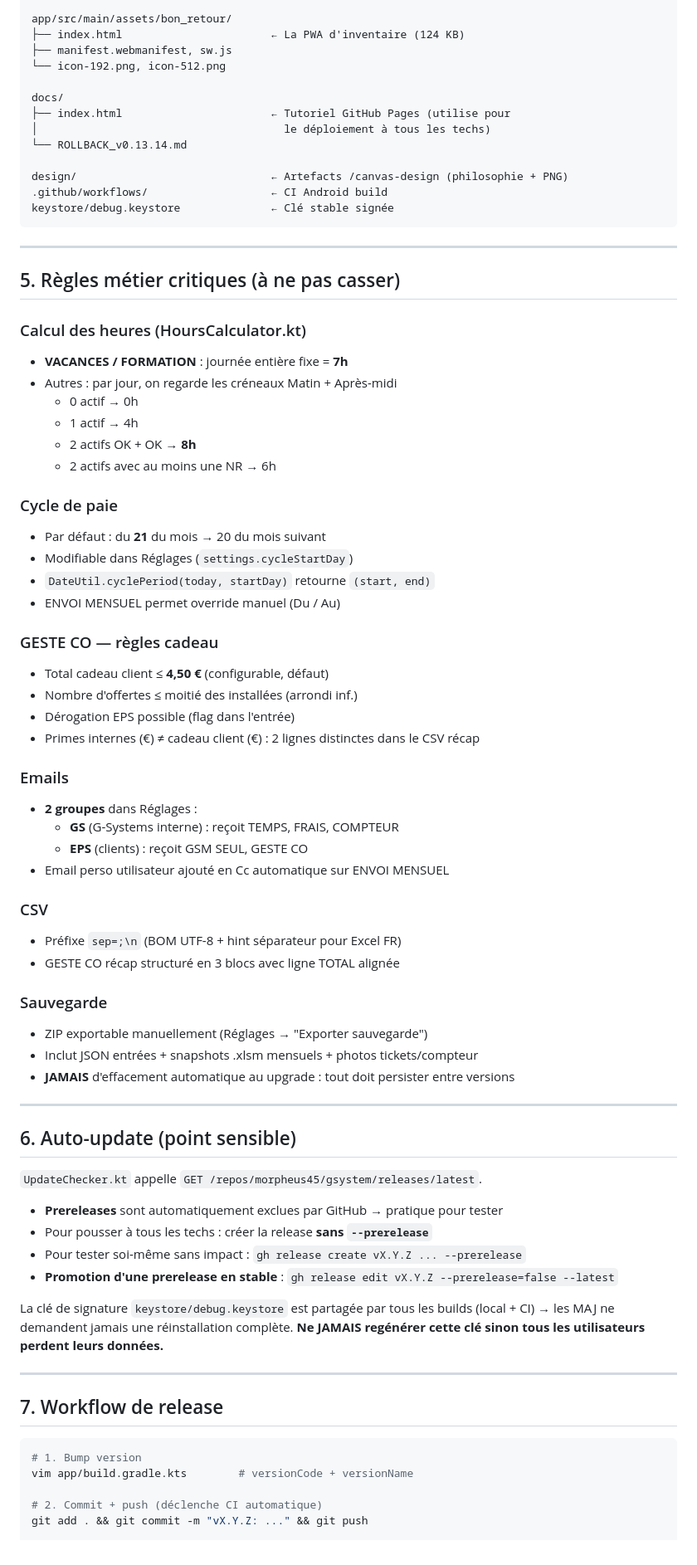
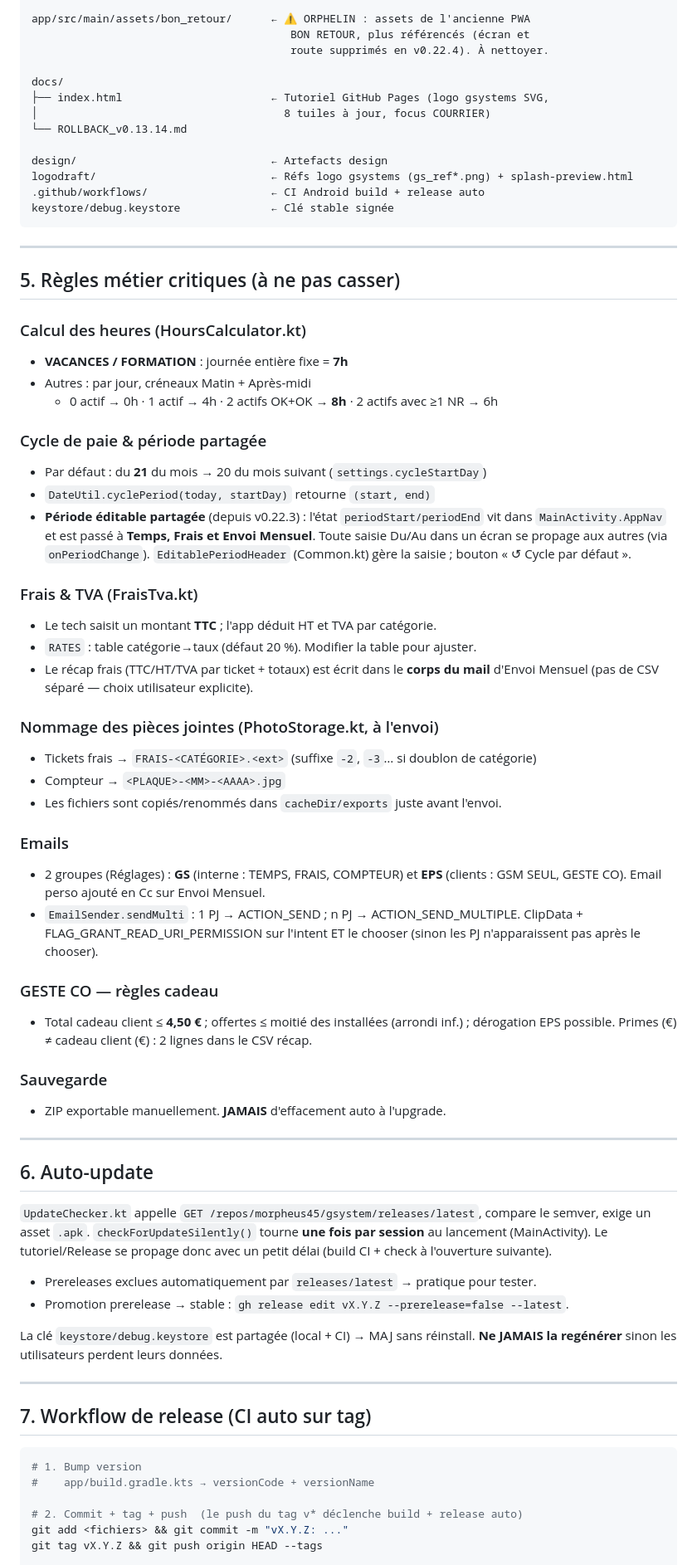
Before and after one commit to morpheus45/gsystem, a Markdown page: HANDOFF.md, the part around one of its changes. Shown at 83% size. GitHub-like rendering.

Commit message:
docs: maj HANDOFF pour v0.22.4 (tuile Courrier, retrait Bon Retour, fix POI log4j)
Co-Authored-By: Claude Sonnet 4.6 <noreply@anthropic.com>

````diff
--- a/HANDOFF.md
+++ b/HANDOFF.md
@@ -111,16 +112,16 @@ app/src/main/
 
-app/src/main/assets/bon_retour/
-├── index.html                       ← La PWA d'inventaire (124 KB)
-├── manifest.webmanifest, sw.js
-└── icon-192.png, icon-512.png
+app/src/main/assets/bon_retour/      ← ⚠ ORPHELIN : assets de l'ancienne PWA
+                                        BON RETOUR, plus référencés (écran et
+                                        route supprimés en v0.22.4). À nettoyer.
 
 docs/
-├── index.html                       ← Tutoriel GitHub Pages (utilise pour
-│                                      le déploiement à tous les techs)
+├── index.html                       ← Tutoriel GitHub Pages (logo gsystems SVG,
+│                                      8 tuiles à jour, focus COURRIER)
 └── ROLLBACK_v0.13.14.md
 
-design/                              ← Artefacts /canvas-design (philosophie + PNG)
-.github/workflows/                   ← CI Android build
+design/                              ← Artefacts design
+logodraft/                           ← Réfs logo gsystems (gs_ref*.png) + splash-preview.html
+.github/workflows/                   ← CI Android build + release auto
 keystore/debug.keystore              ← Clé stable signée
 ```
 
@@ -130,62 +131,66 @@ keystore/debug.keystore              ← Clé stable signée
 
 ### Calcul des heures (HoursCalculator.kt)
 - **VACANCES / FORMATION** : journée entière fixe = **7h**
-- Autres : par jour, on regarde les créneaux Matin + Après-midi
-  - 0 actif → 0h
-  - 1 actif → 4h
-  - 2 actifs OK + OK → **8h**
-  - 2 actifs avec au moins une NR → 6h
+- Autres : par jour, créneaux Matin + Après-midi
+  - 0 actif → 0h · 1 actif → 4h · 2 actifs OK+OK → **8h** · 2 actifs avec ≥1 NR → 6h
 
-### Cycle de paie
-- Par défaut : du **21** du mois → 20 du mois suivant
-- Modifiable dans Réglages (`settings.cycleStartDay`)
+### Cycle de paie & période partagée
+- Par défaut : du **21** du mois → 20 du mois suivant (`settings.cycleStartDay`)
 - `DateUtil.cyclePeriod(today, startDay)` retourne `(start, end)`
-- ENVOI MENSUEL permet override manuel (Du / Au)
+- **Période éditable partagée** (depuis v0.22.3) : l'état `periodStart/periodEnd`
+  vit dans `MainActivity.AppNav` et est passé à **Temps, Frais et Envoi Mensuel**.
+  Toute saisie Du/Au dans un écran se propage aux autres (via `onPeriodChange`).
+  `EditablePeriodHeader` (Common.kt) gère la saisie ; bouton « ↺ Cycle par défaut ».
+
+### Frais & TVA (FraisTva.kt)
+- Le tech saisit un montant **TTC** ; l'app déduit HT et TVA par catégorie.
+- `RATES` : table catégorie→taux (défaut 20 %). Modifier la table pour ajuster.
+- Le récap frais (TTC/HT/TVA par ticket + totaux) est écrit dans le **corps du
+  mail** d'Envoi Mensuel (pas de CSV séparé — choix utilisateur explicite).
+
+### Nommage des pièces jointes (PhotoStorage.kt, à l'envoi)
+- Tickets frais → `FRAIS-<CATÉGORIE>.<ext>` (suffixe `-2`, `-3`… si doublon de catégorie)
+- Compteur → `<PLAQUE>-<MM>-<AAAA>.jpg`
+- Les fichiers sont copiés/renommés dans `cacheDir/exports` juste avant l'envoi.
+
+### Emails
+- 2 groupes (Réglages) : **GS** (interne : TEMPS, FRAIS, COMPTEUR) et
+  **EPS** (clients : GSM SEUL, GESTE CO). Email perso ajouté en Cc sur Envoi Mensuel.
+- `EmailSender.sendMulti` : 1 PJ → ACTION_SEND ; n PJ → ACTION_SEND_MULTIPLE.
+  ClipData + FLAG_GRANT_READ_URI_PERMISSION sur l'intent ET le chooser (sinon
+  les PJ n'apparaissent pas après le chooser).
 
 ### GESTE CO — règles cadeau
-- Total cadeau client ≤ **4,50 €** (configurable, défaut)
-- Nombre d'offertes ≤ moitié des installées (arrondi inf.)
-- Dérogation EPS possible (flag dans l'entrée)
-- Primes internes (€) ≠ cadeau client (€) : 2 lignes distinctes dans le CSV récap
-
-### Emails
-- **2 groupes** dans Réglages :
-  - **GS** (G-Systems interne) : reçoit TEMPS, FRAIS, COMPTEUR
-  - **EPS** (clients) : reçoit GSM SEUL, GESTE CO
-- Email perso utilisateur ajouté en Cc automatique sur ENVOI MENSUEL
-
-### CSV
-- Préfixe `﻿sep=;\n` (BOM UTF-8 + hint séparateur pour Excel FR)
-- GESTE CO récap structuré en 3 blocs avec ligne TOTAL alignée
+- Total cadeau client ≤ **4,50 €** ; offertes ≤ moitié des installées (arrondi inf.) ;
+  dérogation EPS possible. Primes (€) ≠ cadeau client (€) : 2 lignes dans le CSV récap.
 
 ### Sauvegarde
-- ZIP exportable manuellement (Réglages → "Exporter sauvegarde")
-- Inclut JSON entrées + snapshots .xlsm mensuels + photos tickets/compteur
-- **JAMAIS** d'effacement automatique au upgrade : tout doit persister entre versions
+- ZIP exportable manuellement. **JAMAIS** d'effacement auto à l'upgrade.
 
 ---
 
-## 6. Auto-update (point sensible)
+## 6. Auto-update
 
-`UpdateChecker.kt` appelle `GET /repos/morpheus45/gsystem/releases/latest`.
-- **Prereleases** sont automatiquement exclues par GitHub → pratique pour tester
-- Pour pousser à tous les techs : créer la release **sans `--prerelease`**
-- Pour tester soi-même sans impact : `gh release create vX.Y.Z ... --prerelease`
-- **Promotion d'une prerelease en stable** :
-  `gh release edit vX.Y.Z --prerelease=false --latest`
+`UpdateChecker.kt` appelle `GET /repos/morpheus45/gsystem/releases/latest`,
+compare le semver, exige un asset `.apk`. `checkForUpdateSilently()` tourne
+**une fois par session** au lancement (MainActivity). Le tutoriel/Release se
+propage donc avec un petit délai (build CI + check à l'ouverture suivante).
 
-La clé de signature `keystore/debug.keystore` est partagée par tous les builds
-(local + CI) → les MAJ ne demandent jamais une réinstallation complète.
-**Ne JAMAIS regénérer cette clé sinon tous les utilisateurs perdent leurs données.**
+- Prereleases exclues automatiquement par `releases/latest` → pratique pour tester.
+- Promotion prerelease → stable : `gh release edit vX.Y.Z --prerelease=false --latest`.
+
+La clé `keystore/debug.keystore` est partagée (local + CI) → MAJ sans réinstall.
+**Ne JAMAIS la regénérer** sinon les utilisateurs perdent leurs données.
 
 ---
 
-## 7. Workflow de release
+## 7. Workflow de release (CI auto sur tag)
 
 ```bash
 # 1. Bump version
-vim app/build.gradle.kts        # versionCode + versionName
+#    app/build.gradle.kts → versionCode + versionName
 
-# 2. Commit + push (déclenche CI automatique)
-git add . && git commit -m "vX.Y.Z: ..." && git push
+# 2. Commit + tag + push  (le push du tag v* déclenche build + release auto)
+git add <fichiers> && git commit -m "vX.Y.Z: ..."
+git tag vX.Y.Z && git push origin HEAD --tags
 
````
Also changed, not shown: other parts of HANDOFF.md (+114 -149 lines).
